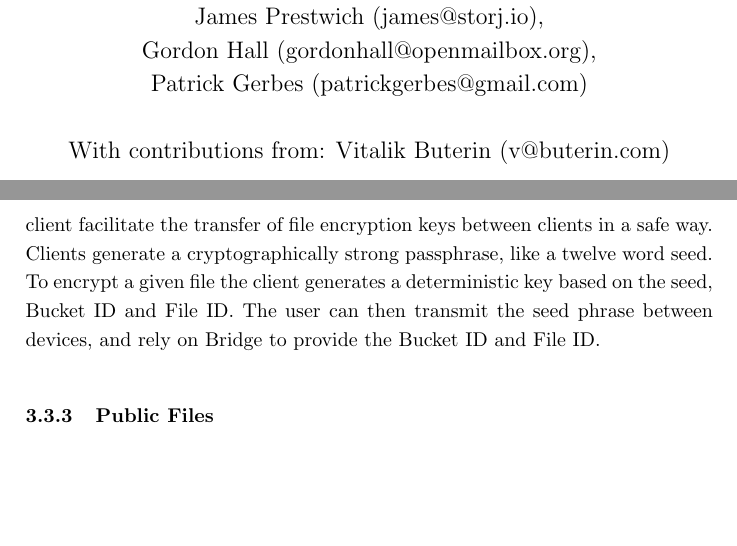
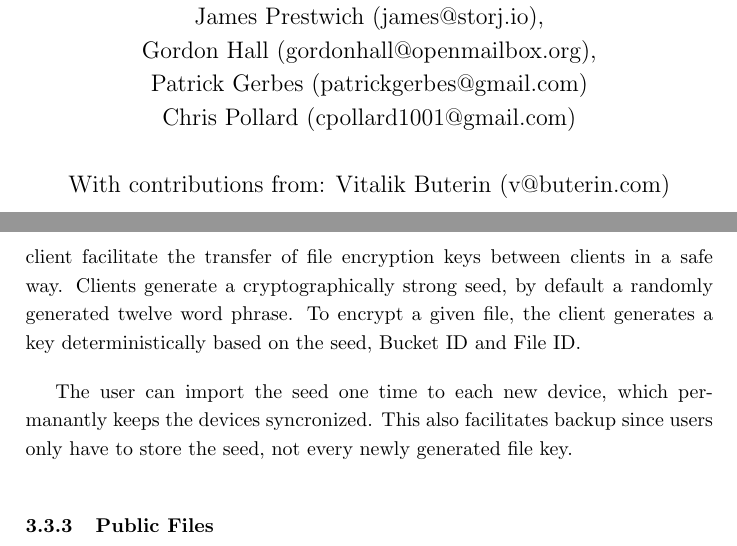
Before and after one commit to storj/whitepaper, a LaTeX paper (Storj Whitepaper V2.tex): two parts of pages 1 and 21 of 37, joined at a grey line, cut so that both start at the same text, the shorter picture padded with empty space. Compiled offline with pdfLaTeX.

Commit message:
Elaborate deterministic key explanation

```diff
--- a/Storj Whitepaper V2.tex
+++ b/Storj Whitepaper V2.tex
@@ -22,6 +22,7 @@
 James Prestwich (james@storj.io),\\
 Gordon Hall (gordonhall@openmailbox.org),\\
 Patrick Gerbes (patrickgerbes@gmail.com)\\
+Chris Pollard (cpollard1001@gmail.com)\\
 \\
 With contributions from: Vitalik Buterin (v@buterin.com)
 }
@@ -325,7 +326,9 @@
 Application developers can use this to easily delegate permissions to applications, servers, or  other developers. For instance, the developer of a file syncing service could create a keypair for each user of that service, and divide each user into a separate Bucket accessible only by that user’s keypair. Usage of each Bucket is tracked separately, so users who have exceeded their allotment could have write permissions revoked programmatically. This provides a logical separation of user permissions, as well as a variety of organizational tools.
 
 \subsubsection{Key Migration}
-Because shard encryption keys are stored on the device that generated them, data portability is an issue. The reference implementation of Bridge and the client facilitate the transfer of file encryption keys between clients in a safe way. Clients generate a cryptographically strong passphrase, like a twelve word seed. To encrypt a given file the client generates a deterministic key based on the seed, Bucket ID and File ID. The user can then transmit the seed phrase between devices, and rely on Bridge to provide the Bucket ID and File ID.
+Because shard encryption keys are stored on the device that generated them, data portability is an issue. The reference implementation of Bridge and the client facilitate the transfer of file encryption keys between clients in a safe way. Clients generate a cryptographically strong seed, by default a randomly generated twelve word phrase. To encrypt a given file, the client generates a key deterministically based on the seed, Bucket ID and File ID.
+
+The user can import the seed one time to each new device, which permanantly keeps the devices syncronized. This also facilitates backup since users only have to store the seed, not every newly generated file key.
 
 \subsubsection{Public Files}
 Bridge, like other object stores, allows developers to create and disseminate public files via public Buckets. The Bridge server allows the developer to upload the encryption key, and then allows anonymous users to retrieve the file key and the set of file pointers. Public Buckets are useful for content delivery to webpages, or to public-facing applications.
```
